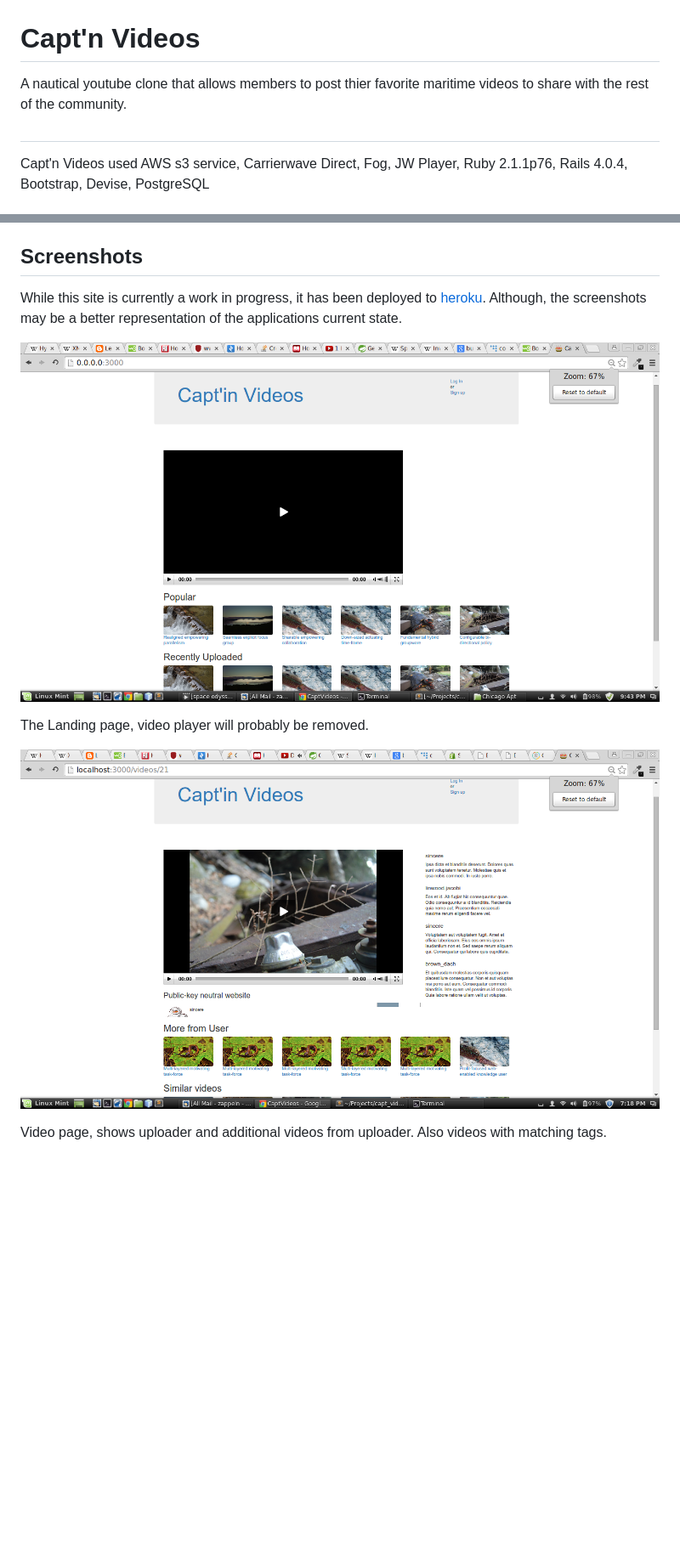
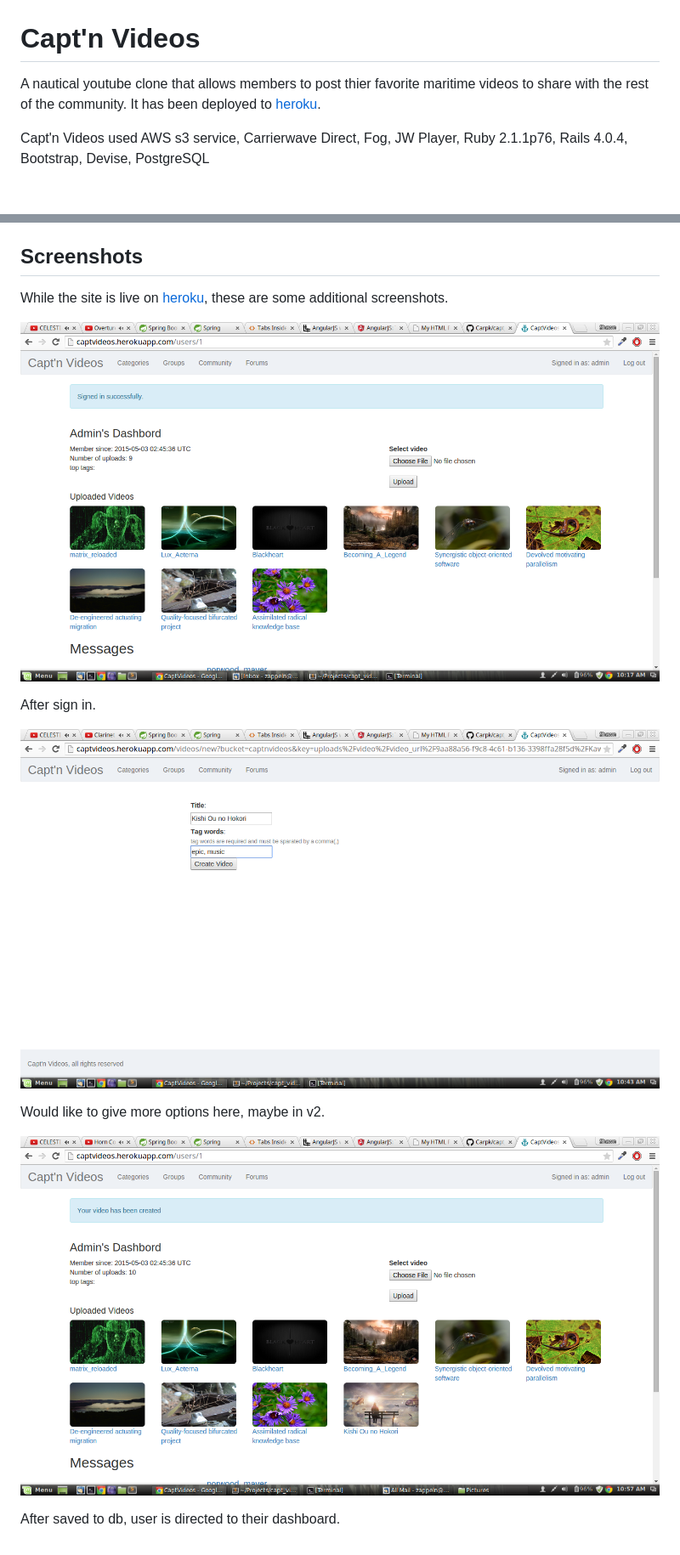
Before and after one commit to Carpk/capt_videos, a Markdown page: README.md, 2 parts joined by grey strips. Shown: that part at 85% size. Drawn GitHub-style; pictures changed too: app/assets/images/signed-in.png (added), app/assets/images/upload-created.png (added), app/assets/images/upload.png (added); blank space fills up the shorter version.

```diff
--- a/README.md
+++ b/README.md
@@ -1,8 +1,6 @@
 # Capt'n Videos
 
-A nautical youtube clone that allows members to post thier favorite maritime videos to share with the rest of the community.
-
-##
+A nautical youtube clone that allows members to post thier favorite maritime videos to share with the rest of the community. It has been deployed to [heroku](http://captinvideos.herokuapp.com/).
 
 Capt'n Videos used AWS s3 service, Carrierwave Direct, Fog, JW Player, Ruby 2.1.1p76, Rails 4.0.4, Bootstrap, Devise, PostgreSQL
 
@@ -20,12 +18,16 @@ Seeding note: To seed db, you must comment out 'mount_uploader :video_url, Video
 
 ## Screenshots
 
-While this site is currently a work in progress, it has been deployed to [heroku](http://captinvideos.herokuapp.com/). Although, the screenshots may be a better representation of the applications current state.
+While the site is live on [heroku](http://captinvideos.herokuapp.com/), these are some additional screenshots.
 
-![landing page](https://raw.githubusercontent.com/Carpk/capt_videos/master/app/assets/images/landing_page.png)
+![landing page](https://raw.githubusercontent.com/Carpk/capt_videos/master/app/assets/images/signed-in.png)
 
-The Landing page, video player will probably be removed.
+After sign in.
 
-![video page](https://raw.githubusercontent.com/Carpk/capt_videos/master/app/assets/images/video_page.png)
+![video page](https://raw.githubusercontent.com/Carpk/capt_videos/master/app/assets/images/upload.png)
 
-Video page, shows uploader and additional videos from uploader. Also videos with matching tags.
+Would like to give more options here, maybe in v2.
+
+![video page](https://raw.githubusercontent.com/Carpk/capt_videos/master/app/assets/images/upload-created.png)
+
+After saved to db, user is directed to their dashboard.
```
